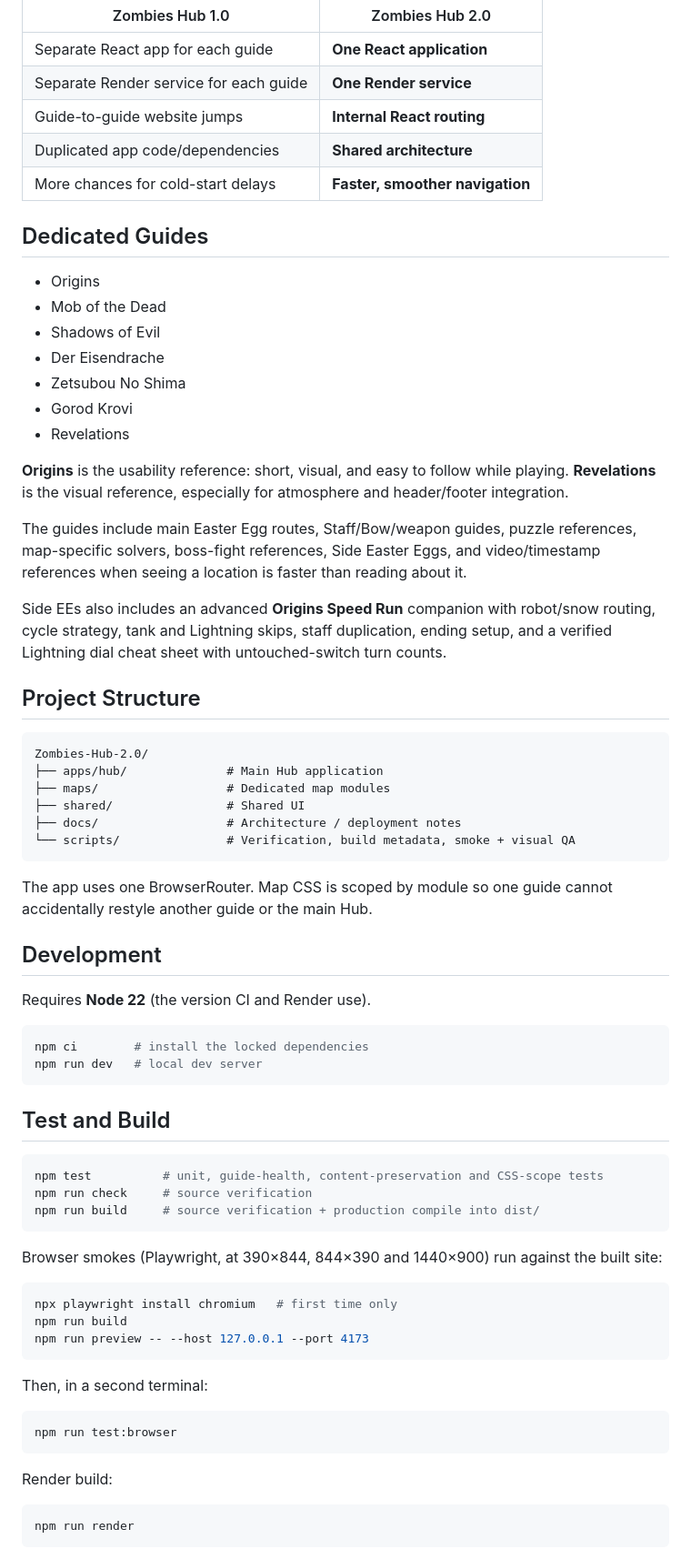
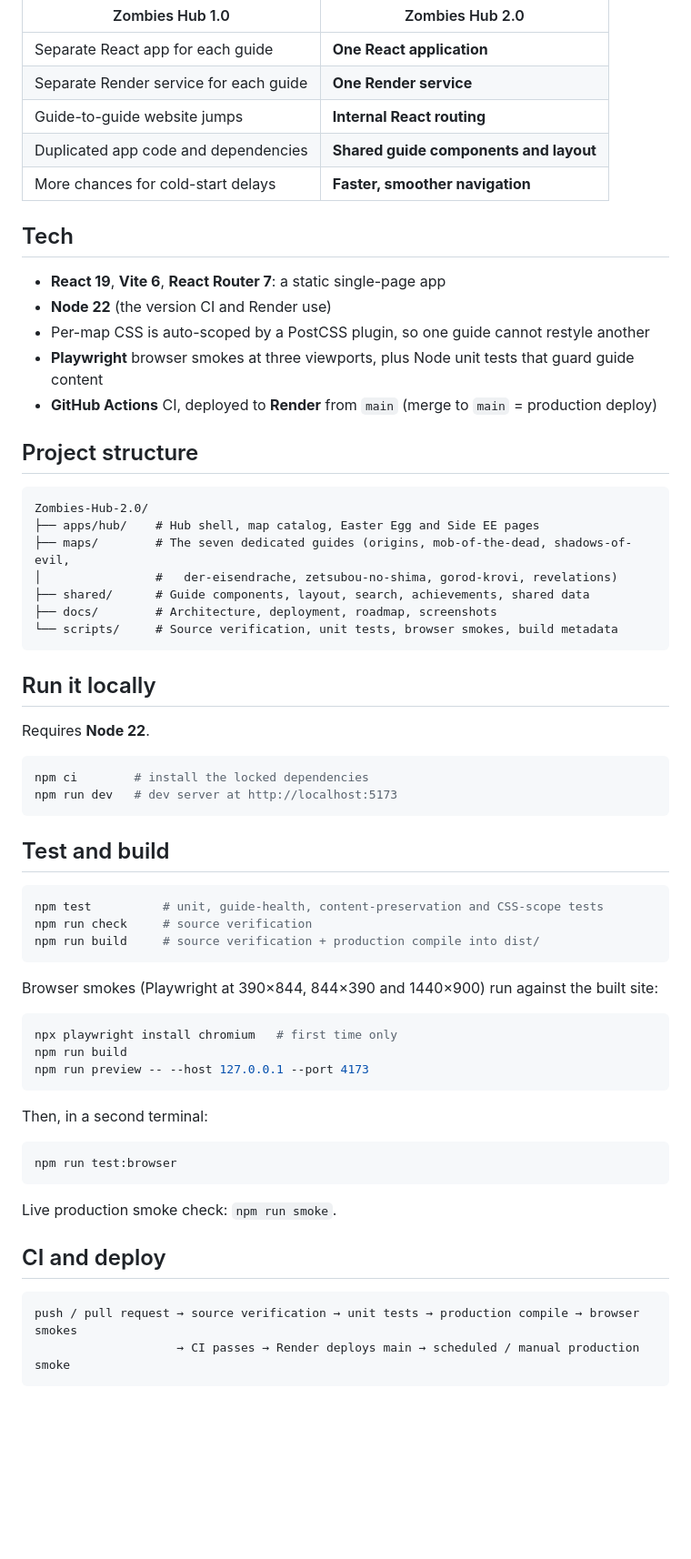
Before and after one commit to PHTMGatt/Zombies-Hub-2.0, a Markdown page: README.md, the part around one of its changes. Shown at 91% size. Rendered like a GitHub page; blank space fills up the shorter version.

````diff
--- a/README.md
+++ b/README.md
@@ -31,48 +41,39 @@ The original version used a **separate React application and a separate Render s
 | Separate React app for each guide | **One React application** |
 | Separate Render service for each guide | **One Render service** |
 | Guide-to-guide website jumps | **Internal React routing** |
-| Duplicated app code/dependencies | **Shared architecture** |
+| Duplicated app code and dependencies | **Shared guide components and layout** |
 | More chances for cold-start delays | **Faster, smoother navigation** |
 
-## Dedicated Guides
+## Tech
 
-- Origins
-- Mob of the Dead
-- Shadows of Evil
-- Der Eisendrache
-- Zetsubou No Shima
-- Gorod Krovi
-- Revelations
+- **React 19**, **Vite 6**, **React Router 7**: a static single-page app
+- **Node 22** (the version CI and Render use)
+- Per-map CSS is auto-scoped by a PostCSS plugin, so one guide cannot restyle another
+- **Playwright** browser smokes at three viewports, plus Node unit tests that guard guide content
+- **GitHub Actions** CI, deployed to **Render** from `main` (merge to `main` = production deploy)
 
-**Origins** is the usability reference: short, visual, and easy to follow while playing. **Revelations** is the visual reference, especially for atmosphere and header/footer integration.
-
-The guides include main Easter Egg routes, Staff/Bow/weapon guides, puzzle references, map-specific solvers, boss-fight references, Side Easter Eggs, and video/timestamp references when seeing a location is faster than reading about it.
-
-Side EEs also includes an advanced **Origins Speed Run** companion with robot/snow routing, cycle strategy, tank and Lightning skips, staff duplication, ending setup, and a verified Lightning dial cheat sheet with untouched-switch turn counts.
-
-## Project Structure
+## Project structure
 
 ```text
 Zombies-Hub-2.0/
-├── apps/hub/              # Main Hub application
-├── maps/                  # Dedicated map modules
-├── shared/                # Shared UI
-├── docs/                  # Architecture / deployment notes
-└── scripts/               # Verification, build metadata, smoke + visual QA
+├── apps/hub/    # Hub shell, map catalog, Easter Egg and Side EE pages
+├── maps/        # The seven dedicated guides (origins, mob-of-the-dead, shadows-of-evil,
+│                #   der-eisendrache, zetsubou-no-shima, gorod-krovi, revelations)
+├── shared/      # Guide components, layout, search, achievements, shared data
+├── docs/        # Architecture, deployment, roadmap, screenshots
+└── scripts/     # Source verification, unit tests, browser smokes, build metadata
 ```
 
-The app uses one BrowserRouter. Map CSS is scoped by module so one guide cannot accidentally restyle another guide or the main Hub.
+## Run it locally
 
-## Development
-
-Requires **Node 22** (the version CI and Render use).
+Requires **Node 22**.
 
 ```bash
 npm ci        # install the locked dependencies
-npm run dev   # local dev server
+npm run dev   # dev server at http://localhost:5173
 ```
 
-## Test and Build
+## Test and build
 
 ```bash
 npm test          # unit, guide-health, content-preservation and CSS-scope tests
@@ -80,7 +81,7 @@ npm run check     # source verification
 npm run build     # source verification + production compile into dist/
 ```
 
-Browser smokes (Playwright, at 390×844, 844×390 and 1440×900) run against the built site:
+Browser smokes (Playwright at 390×844, 844×390 and 1440×900) run against the built site:
 
 ```bash
 npx playwright install chromium   # first time only
@@ -94,9 +95,12 @@ Then, in a second terminal:
 npm run test:browser
 ```
 
-Render build:
+Live production smoke check: `npm run smoke`.
 
-```bash
-npm run render
+## CI and deploy
+
+```text
+push / pull request → source verification → unit tests → production compile → browser smokes
+                    → CI passes → Render deploys main → scheduled / manual production smoke
 ```
 
````
Also changed, not shown: other parts of README.md (+35 -55 lines), docs/images/guide-gorod-landscape.jpg (added), docs/images/guide-origins-phone.jpg (added), docs/images/guide-revelations-desktop.jpg (added), docs/images/hero-home.jpg (added).
